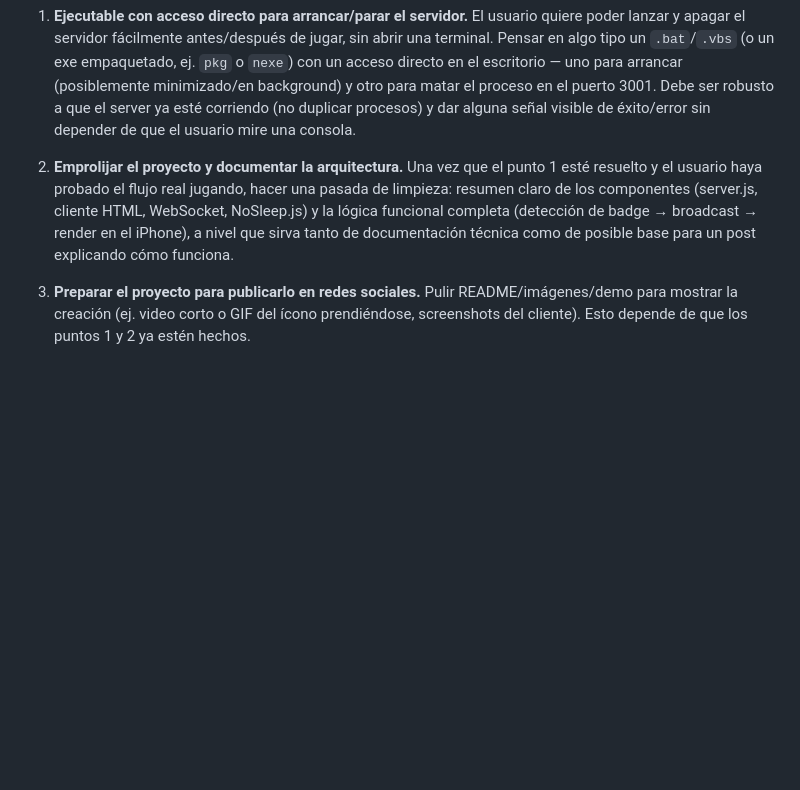
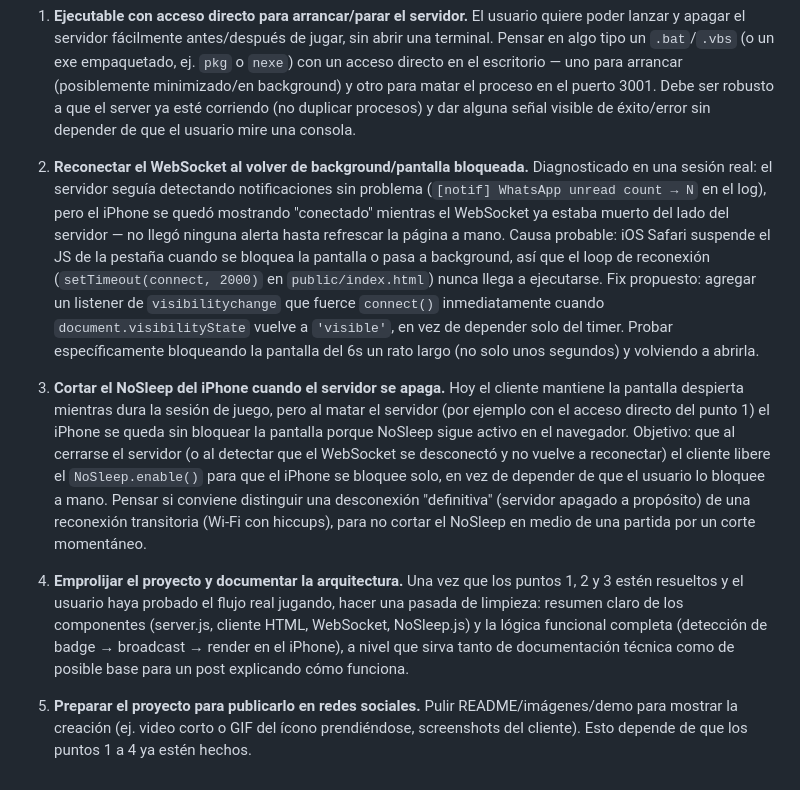
Before and after one commit to PedroRodP/iphone6s-watch-companion, a Markdown page: CLAUDE.md, the part around the change. Drawn GitHub-style; blank space fills up the shorter version.

Commit message:
Add WebSocket reconnect-on-visibility to roadmap
Diagnosed in a live session: the server kept detecting WhatsApp badge
updates fine, but the iPhone's WebSocket died silently and the client's
setTimeout-based reconnect loop never fired, likely because iOS Safari
suspends JS in a backgrounded/locked tab. Manual refresh fixed it.
Notes the visibilitychange-triggered reconnect fix for a future agent.

Co-Authored-By: Claude Opus 4.7 <noreply@anthropic.com>

```diff
--- a/CLAUDE.md
+++ b/CLAUDE.md
@@ -142,13 +142,36 @@ por badge count). Lo que sigue, en orden aproximado de prioridad:
    robusto a que el server ya esté corriendo (no duplicar procesos) y dar alguna señal
    visible de éxito/error sin depender de que el usuario mire una consola.
 
-2. **Emprolijar el proyecto y documentar la arquitectura.** Una vez que el punto 1 esté
-   resuelto y el usuario haya probado el flujo real jugando, hacer una pasada de
+2. **Reconectar el WebSocket al volver de background/pantalla bloqueada.** Diagnosticado
+   en una sesión real: el servidor seguía detectando notificaciones sin problema
+   (`[notif] WhatsApp unread count → N` en el log), pero el iPhone se quedó mostrando
+   "conectado" mientras el WebSocket ya estaba muerto del lado del servidor — no llegó
+   ninguna alerta hasta refrescar la página a mano. Causa probable: iOS Safari suspende
+   el JS de la pestaña cuando se bloquea la pantalla o pasa a background, así que el
+   loop de reconexión (`setTimeout(connect, 2000)` en `public/index.html`) nunca llega
+   a ejecutarse. Fix propuesto: agregar un listener de `visibilitychange` que fuerce
+   `connect()` inmediatamente cuando `document.visibilityState` vuelve a `'visible'`,
+   en vez de depender solo del timer. Probar específicamente bloqueando la pantalla del
+   6s un rato largo (no solo unos segundos) y volviendo a abrirla.
+
+3. **Cortar el NoSleep del iPhone cuando el servidor se apaga.** Hoy el cliente mantiene
+   la pantalla despierta mientras dura la sesión de juego, pero al matar el servidor
+   (por ejemplo con el acceso directo del punto 1) el iPhone se queda sin bloquear la
+   pantalla porque NoSleep sigue activo en el navegador. Objetivo: que al cerrarse el
+   servidor (o al detectar que el WebSocket se desconectó y no vuelve a reconectar) el
+   cliente libere el `NoSleep.enable()` para que el iPhone se bloquee solo, en vez de
+   depender de que el usuario lo bloquee a mano. Pensar si conviene distinguir una
+   desconexión "definitiva" (servidor apagado a propósito) de una reconexión transitoria
+   (Wi-Fi con hiccups), para no cortar el NoSleep en medio de una partida por un corte
+   momentáneo.
+
+4. **Emprolijar el proyecto y documentar la arquitectura.** Una vez que los puntos 1, 2 y 3
+   estén resueltos y el usuario haya probado el flujo real jugando, hacer una pasada de
    limpieza: resumen claro de los componentes (server.js, cliente HTML, WebSocket,
    NoSleep.js) y la lógica funcional completa (detección de badge → broadcast →
    render en el iPhone), a nivel que sirva tanto de documentación técnica como de
    posible base para un post explicando cómo funciona.
 
-3. **Preparar el proyecto para publicarlo en redes sociales.** Pulir README/imágenes/demo
+5. **Preparar el proyecto para publicarlo en redes sociales.** Pulir README/imágenes/demo
    para mostrar la creación (ej. video corto o GIF del ícono prendiéndose, screenshots
-   del cliente). Esto depende de que los puntos 1 y 2 ya estén hechos.
+   del cliente). Esto depende de que los puntos 1 a 4 ya estén hechos.
```
